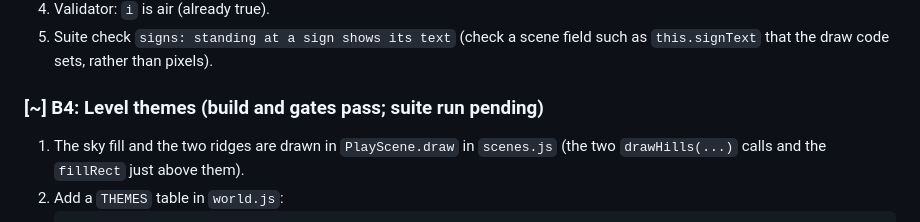
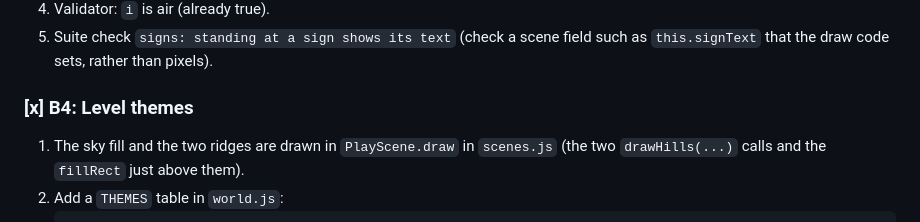
Before and after one commit to xenodorian/GameOfGameBecauseGame, a Markdown page: Expansion_Plan.md, the part around the change. Rendered like a GitHub page.

Commit message:
B4: level themes (suite 32 of 32, gates exit 0)
Claude-Session: https://claude.ai/code/session_015KE1eumEXGkAcq5jFe4zZa

````diff
--- a/Expansion_Plan.md
+++ b/Expansion_Plan.md
@@ -194,7 +194,7 @@ Check: `python3 game/tools/validate_gates.py` exits 0. `--show 1` and `--map 1 b
 4. Validator: `i` is air (already true).
 5. Suite check `signs: standing at a sign shows its text` (check a scene field such as `this.signText` that the draw code sets, rather than pixels).
 
-### [~] B4: Level themes (build and gates pass; suite run pending)
+### [x] B4: Level themes
 1. The sky fill and the two ridges are drawn in `PlayScene.draw` in `scenes.js` (the two `drawHills(...)` calls and the `fillRect` just above them).
 2. Add a `THEMES` table in `world.js`:
    ```js
````
